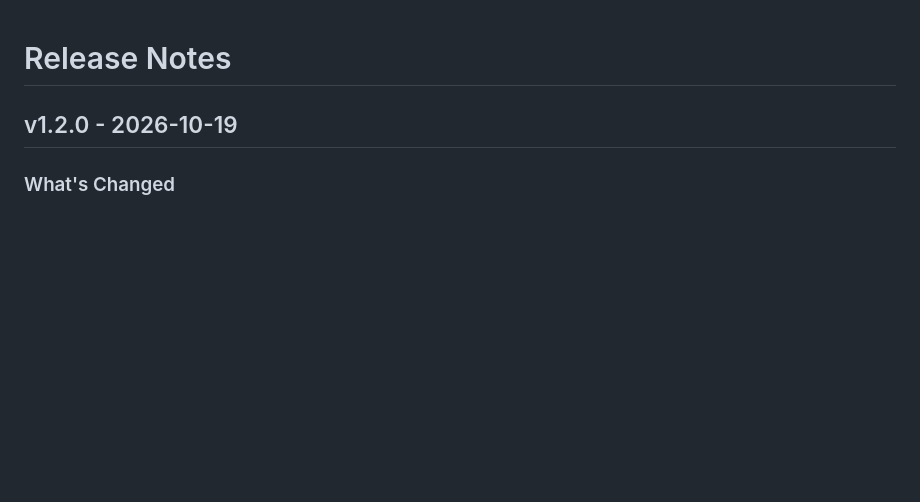
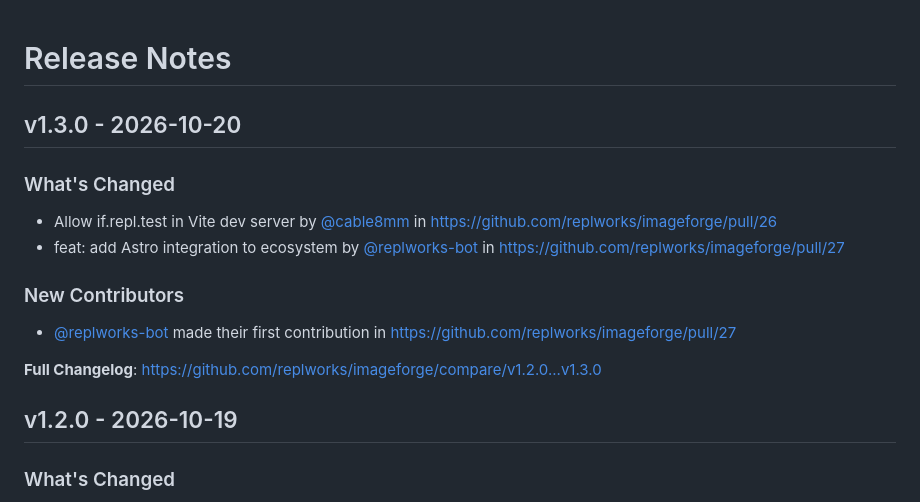
Before and after one commit to replworks/imageforge, a Markdown page: CHANGELOG.md, the part around the change. Rendered like a GitHub page; blank space fills up the shorter version.

Commit message:
Update CHANGELOG

```diff
--- a/CHANGELOG.md
+++ b/CHANGELOG.md
@@ -1,4 +1,17 @@
 # Release Notes
+
+## v1.3.0 - 2026-10-20
+
+### What's Changed
+
+* Allow if.repl.test in Vite dev server by [@cable8mm](https://github.com/cable8mm) in https://github.com/replworks/imageforge/pull/26
+* feat: add Astro integration to ecosystem by [@replworks-bot](https://github.com/replworks-bot) in https://github.com/replworks/imageforge/pull/27
+
+### New Contributors
+
+* [@replworks-bot](https://github.com/replworks-bot) made their first contribution in https://github.com/replworks/imageforge/pull/27
+
+**Full Changelog**: https://github.com/replworks/imageforge/compare/v1.2.0...v1.3.0
 
 ## v1.2.0 - 2026-10-19
 
```
